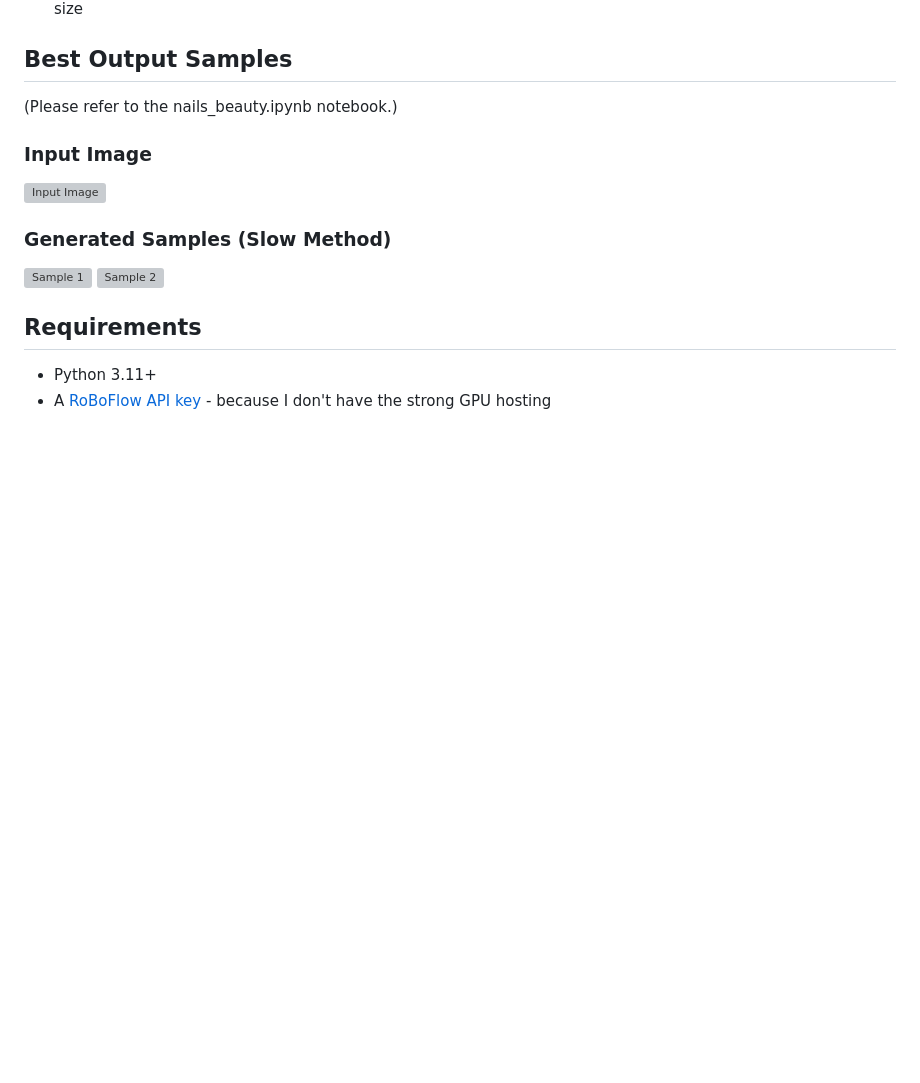
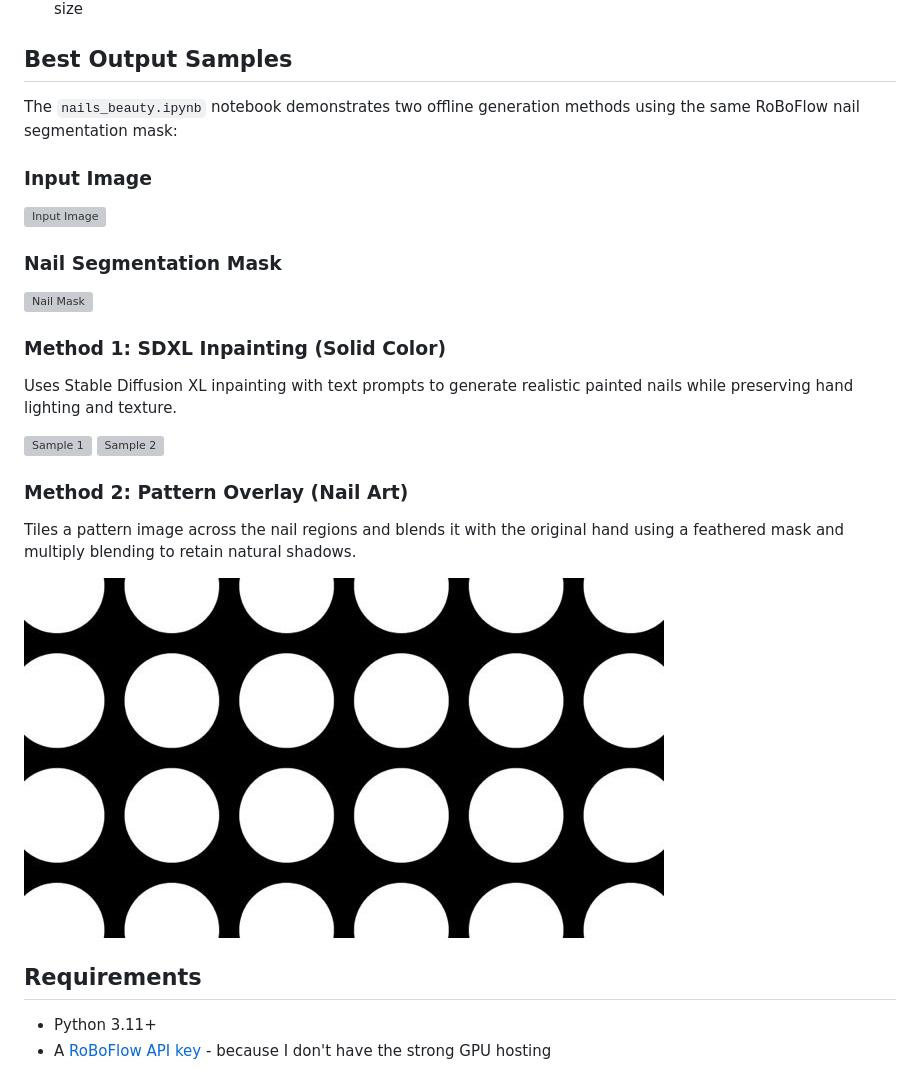
Before and after one commit to khiem-nguyen-ict/nail-try-on, a Markdown page: README.md, the part around the change. Drawn GitHub-style; pictures changed too: sample-images/nail_pattern.jpg (added); blank space fills up the shorter version; grey boxes are pictures that could not be loaded.

Commit message:
docs: update README with notebook methods and assets

```diff
--- a/README.md
+++ b/README.md
@@ -33,13 +33,28 @@ Nail regions are segmented using a [RoBoFlow](https://roboflow.com/) serverless
 - **Optimization:** Images sent to the API are downscaled to `ROBOFLOW_MAX_DIM` to reduce latency and response size
 
 ## Best Output Samples
-(Please refer to the nails_beauty.ipynb notebook.)
+
+The `nails_beauty.ipynb` notebook demonstrates two offline generation methods
+using the same RoBoFlow nail segmentation mask:
+
 ### Input Image
 ![Input Image](https://github.com/khiem-nguyen-ict/nail-try-on/blob/main/sample-images/hand.webp?raw=true)
 
-### Generated Samples (Slow Method)
+### Nail Segmentation Mask
+![Nail Mask](https://github.com/khiem-nguyen-ict/nail-try-on/blob/main/sample-images/nail_mask.webp?raw=true)
+
+### Method 1: SDXL Inpainting (Solid Color)
+Uses Stable Diffusion XL inpainting with text prompts to generate realistic
+painted nails while preserving hand lighting and texture.
+
 ![Sample 1](https://github.com/khiem-nguyen-ict/nail-try-on/blob/main/sample-images/hand-nails-1.webp?raw=true)
 ![Sample 2](https://github.com/khiem-nguyen-ict/nail-try-on/blob/main/sample-images/hand-nails-2.webp?raw=true)
+
+### Method 2: Pattern Overlay (Nail Art)
+Tiles a pattern image across the nail regions and blends it with the original
+hand using a feathered mask and multiply blending to retain natural shadows.
+
+![Nail Pattern](https://github.com/khiem-nguyen-ict/nail-try-on/blob/main/sample-images/nail_pattern.jpg?raw=true)
 
 ## Requirements
 
```
